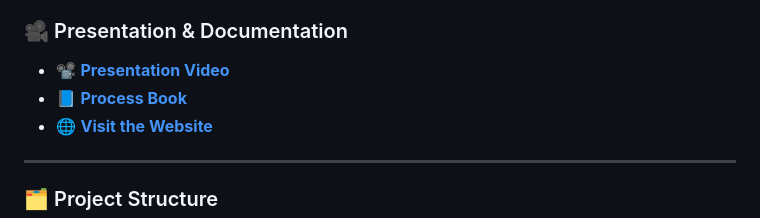
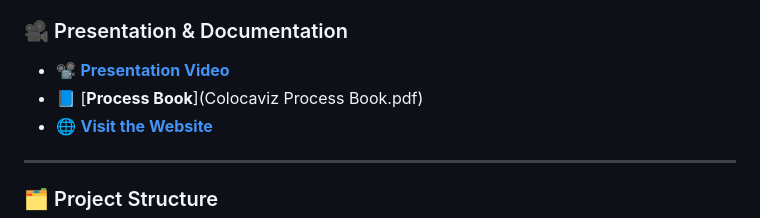
Before and after one commit to com-480-data-visualization/com480-project-colocaviz, a Markdown page: README.md, the part around the change. GitHub-like rendering.

```diff
--- a/README.md
+++ b/README.md
@@ -158,7 +158,7 @@ Welcome to **Colocaviz**, a Pocket Guide to Mindful Eating
 ### 🎥 Presentation & Documentation
 
 * 📽️ [**Presentation Video**](#)
-* 📘 [**Process Book**](#)
+* 📘 [**Process Book**](Colocaviz Process Book.pdf)
 * 🌐 [**Visit the Website**](https://githublouisepfl.github.io/site_colocaviz/)
 
 ---
```
